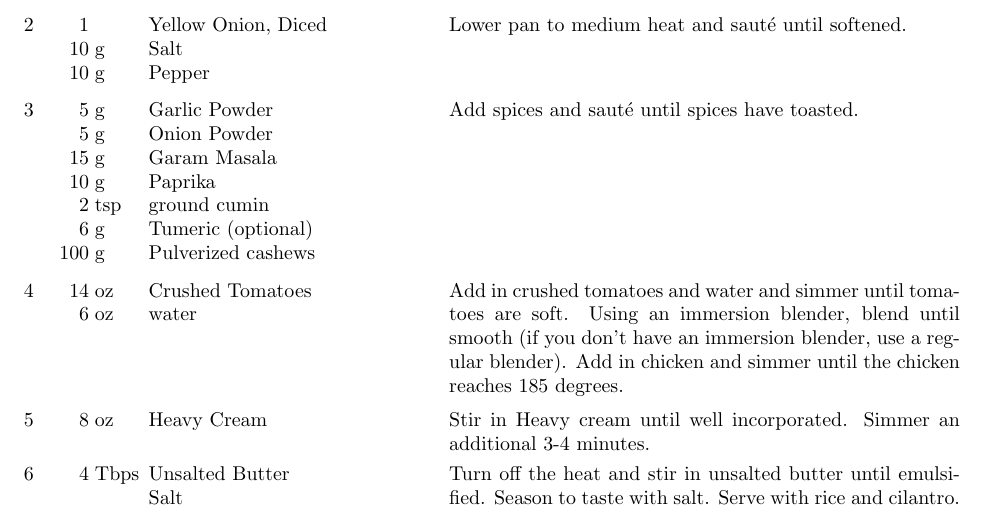
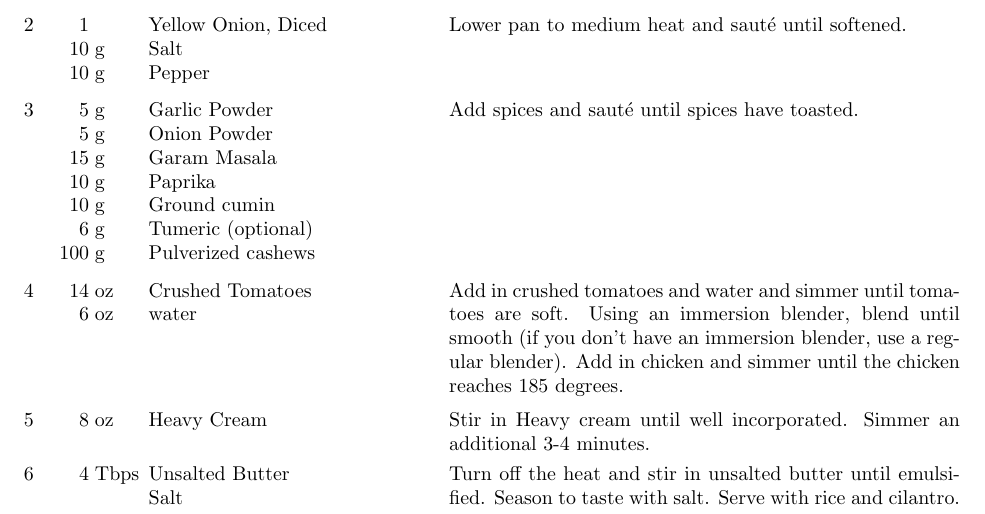
Before and after one commit to zacker150/Recipes, a LaTeX document (Butter Chicken/recipe.tex): part of the page, cut so that both start at the same text. Compiled offline with pdfLaTeX.

Commit message:
butter chicken

```diff
--- a/Butter Chicken/recipe.tex
+++ b/Butter Chicken/recipe.tex
@@ -27,7 +27,7 @@
 	\ingredient[5]{g}{Onion Powder}
 	\ingredient[15]{g}{Garam Masala}
 	\ingredient[10]{g}{Paprika}
-	\ingredient[2]{tsp}{ground cumin}
+	\ingredient[10]{g}{Ground cumin}
 	\ingredient[6]{g}{Tumeric (optional)}
 	\ingredient[100]{g}{Pulverized cashews}
 	Add spices and sauté until spices have toasted.
```
